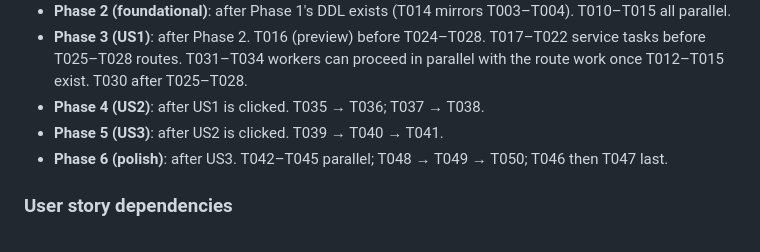
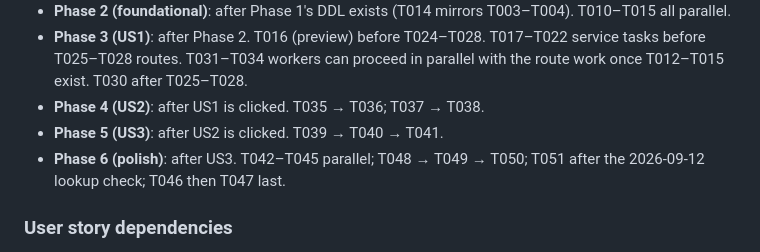
Before and after one commit to anilvenugopal/risk-workbench, a Markdown page: specs/014-results-export/tasks.md, the part around one of its changes. Rendered like a GitHub page.

Commit message:
Add T051 to drop the empty-lookup failure from the load procedure

```diff
--- a/specs/014-results-export/tasks.md
+++ b/specs/014-results-export/tasks.md
@@ -160,7 +162,7 @@ the unit-tier `LOSS` fixture every story's code and tests depend on.
 - **Phase 3 (US1)**: after Phase 2. T016 (preview) before T024–T028. T017–T022 service tasks before T025–T028 routes. T031–T034 workers can proceed in parallel with the route work once T012–T015 exist. T030 after T025–T028.
 - **Phase 4 (US2)**: after US1 is clicked. T035 → T036; T037 → T038.
 - **Phase 5 (US3)**: after US2 is clicked. T039 → T040 → T041.
-- **Phase 6 (polish)**: after US3. T042–T045 parallel; T048 → T049 → T050; T046 then T047 last.
+- **Phase 6 (polish)**: after US3. T042–T045 parallel; T048 → T049 → T050; T051 after the 2026-09-12 lookup check; T046 then T047 last.
 
 ### User story dependencies
 
```
Also changed, not shown: other parts of specs/014-results-export/tasks.md (+2 -0 lines).
